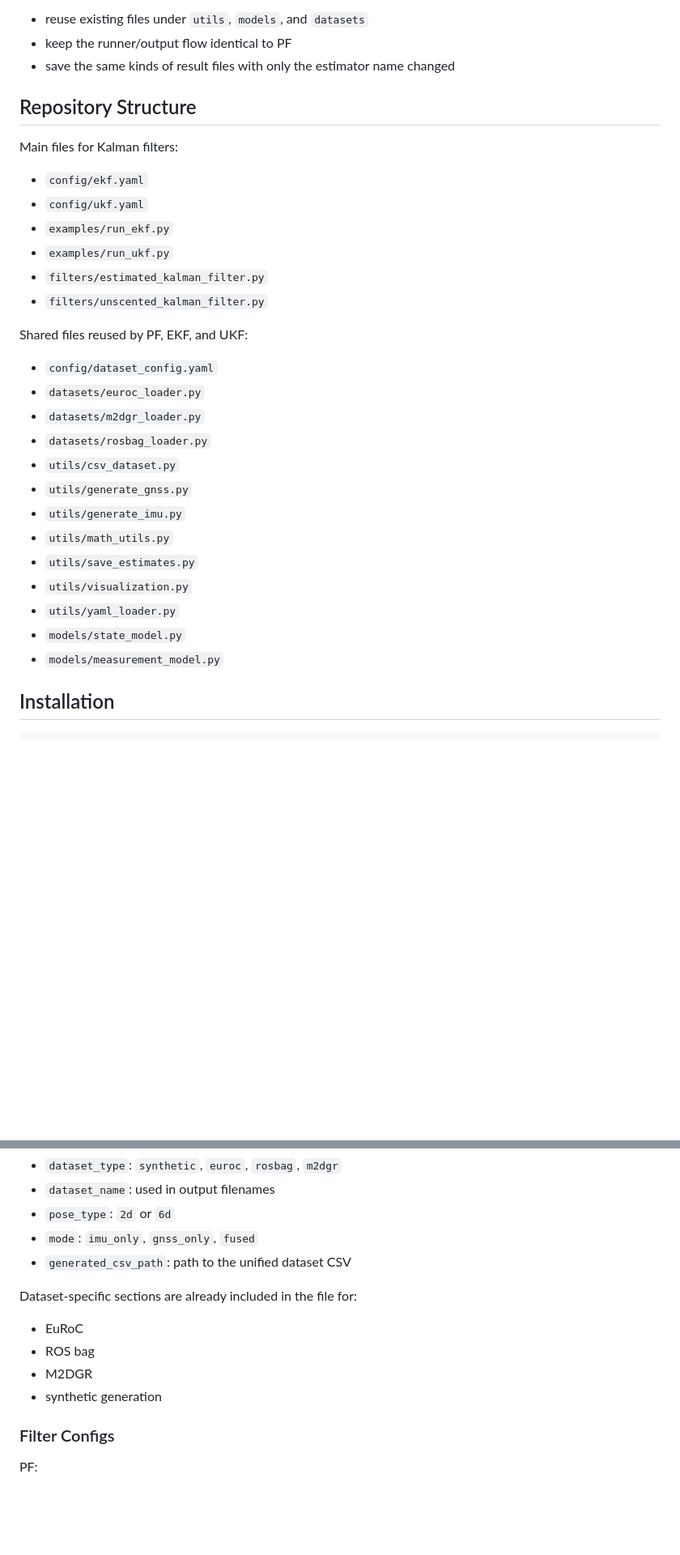
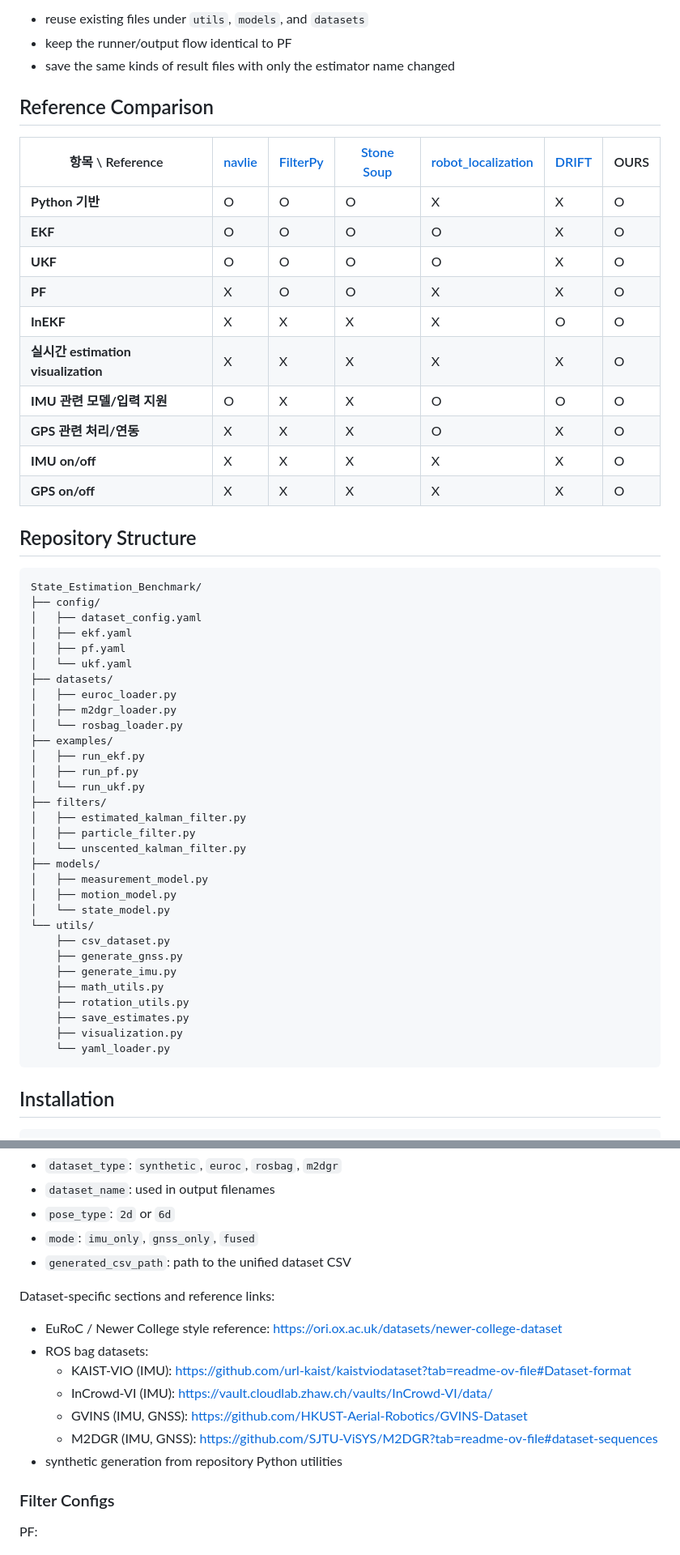
Before and after one commit to INHA-Artemis/State_Estimation_Benchmark, a Markdown page: README.md, 2 parts joined by grey strips. Shown at 81% size. GitHub-like rendering; blank space fills up the shorter version.

````diff
--- a/README.md
+++ b/README.md
@@ -36,30 +41,57 @@ The EKF and UKF were intentionally kept simple to match the repository style use
 - keep the runner/output flow identical to PF
 - save the same kinds of result files with only the estimator name changed
 
+
+## Reference Comparison
+
+| 항목 \ Reference | [navlie](https://github.com/decargroup/navlie) | [FilterPy](https://github.com/rlabbe/filterpy) | [Stone Soup](https://stonesoup.readthedocs.io/en/v1.2/auto_tutorials/index.html) | [robot_localization](https://github.com/cra-ros-pkg/robot_localization) | [DRIFT](https://github.com/UMich-CURLY/drift) | OURS |
+| --- | --- | --- | --- | --- | --- | --- |
+| **Python 기반** | O | O | O | X | X | O |
+| **EKF** | O | O | O | O | X | O |
+| **UKF** | O | O | O | O | X | O |
+| **PF** | X | O | O | X | X | O |
+| **InEKF** | X | X | X | X | O | O |
+| **실시간 estimation visualization** | X | X | X | X | X | O |
+| **IMU 관련 모델/입력 지원** | O | X | X | O | O | O |
+| **GPS 관련 처리/연동** | X | X | X | O | X | O |
+| **IMU on/off** | X | X | X | X | X | O |
+| **GPS on/off** | X | X | X | X | X | O |
+
 ## Repository Structure
 
-Main files for Kalman filters:
-- `config/ekf.yaml`
-- `config/ukf.yaml`
-- `examples/run_ekf.py`
-- `examples/run_ukf.py`
-- `filters/estimated_kalman_filter.py`
-- `filters/unscented_kalman_filter.py`
-
-Shared files reused by PF, EKF, and UKF:
-- `config/dataset_config.yaml`
-- `datasets/euroc_loader.py`
-- `datasets/m2dgr_loader.py`
-- `datasets/rosbag_loader.py`
-- `utils/csv_dataset.py`
-- `utils/generate_gnss.py`
-- `utils/generate_imu.py`
-- `utils/math_utils.py`
-- `utils/save_estimates.py`
-- `utils/visualization.py`
-- `utils/yaml_loader.py`
-- `models/state_model.py`
-- `models/measurement_model.py`
+```text
+State_Estimation_Benchmark/
+├── config/
+│   ├── dataset_config.yaml
+│   ├── ekf.yaml
+│   ├── pf.yaml
+│   └── ukf.yaml
+├── datasets/
+│   ├── euroc_loader.py
+│   ├── m2dgr_loader.py
+│   └── rosbag_loader.py
+├── examples/
+│   ├── run_ekf.py
+│   ├── run_pf.py
+│   └── run_ukf.py
+├── filters/
+│   ├── estimated_kalman_filter.py
+│   ├── particle_filter.py
+│   └── unscented_kalman_filter.py
+├── models/
+│   ├── measurement_model.py
+│   ├── motion_model.py
+│   └── state_model.py
+└── utils/
+    ├── csv_dataset.py
+    ├── generate_gnss.py
+    ├── generate_imu.py
+    ├── math_utils.py
+    ├── rotation_utils.py
+    ├── save_estimates.py
+    ├── visualization.py
+    └── yaml_loader.py
+```
 
 ## Installation
 
@@ -135,11 +167,14 @@ Important fields:
 - `mode`: `imu_only`, `gnss_only`, `fused`
 - `generated_csv_path`: path to the unified dataset CSV
 
-Dataset-specific sections are already included in the file for:
-- EuRoC
-- ROS bag
-- M2DGR
-- synthetic generation
+Dataset-specific sections and reference links:
+- EuRoC / Newer College style reference: https://ori.ox.ac.uk/datasets/newer-college-dataset
+- ROS bag datasets:
+  - KAIST-VIO (IMU): https://github.com/url-kaist/kaistviodataset?tab=readme-ov-file#Dataset-format
+  - InCrowd-VI (IMU): https://vault.cloudlab.zhaw.ch/vaults/InCrowd-VI/data/
+  - GVINS (IMU, GNSS): https://github.com/HKUST-Aerial-Robotics/GVINS-Dataset
+  - M2DGR (IMU, GNSS): https://github.com/SJTU-ViSYS/M2DGR?tab=readme-ov-file#dataset-sequences
+- synthetic generation from repository Python utilities
 
 ### Filter Configs
 
````
Also changed, not shown: other parts of README.md (+28 -0 lines).
